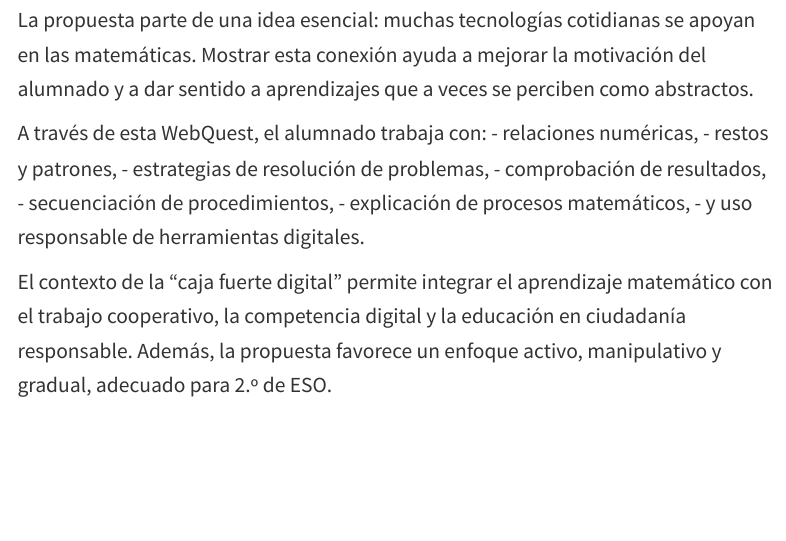
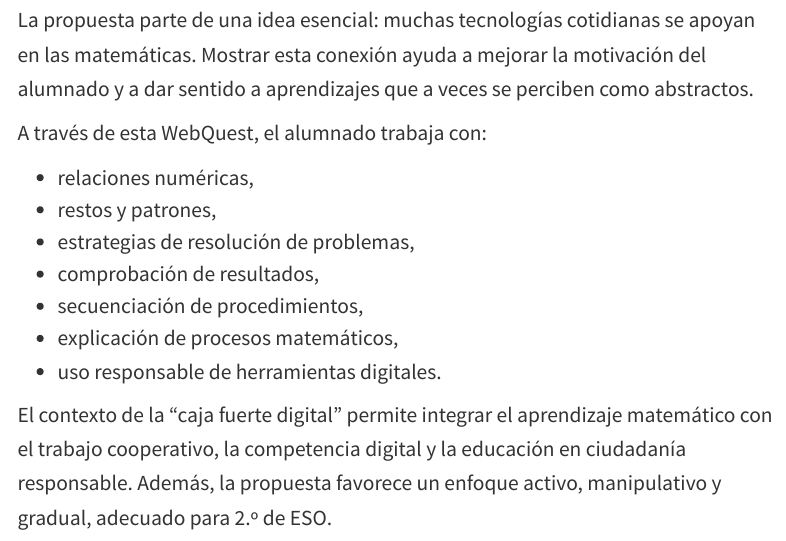
Before and after one commit to LordAlex93/webquest, a Quarto document (webquest-rsa/docente.qmd): the page in a window 1100 px wide, from 1050 px down. Rendered offline with R 4.5, knitr and Pandoc in place of Quarto, with nearby package versions; menus at the side of the page are left out.

Commit message:
Update docente.qmd

```diff
--- a/webquest-rsa/docente.qmd
+++ b/webquest-rsa/docente.qmd
@@ -28,13 +28,14 @@ La WebQuest invita al alumnado a investigar, experimentar, resolver problemas y
 La propuesta parte de una idea esencial: muchas tecnologías cotidianas se apoyan en las matemáticas. Mostrar esta conexión ayuda a mejorar la motivación del alumnado y a dar sentido a aprendizajes que a veces se perciben como abstractos.
 
 A través de esta WebQuest, el alumnado trabaja con:
+
 - relaciones numéricas,
 - restos y patrones,
 - estrategias de resolución de problemas,
 - comprobación de resultados,
 - secuenciación de procedimientos,
 - explicación de procesos matemáticos,
-- y uso responsable de herramientas digitales.
+- uso responsable de herramientas digitales.
 
 El contexto de la “caja fuerte digital” permite integrar el aprendizaje matemático con el trabajo cooperativo, la competencia digital y la educación en ciudadanía responsable. Además, la propuesta favorece un enfoque activo, manipulativo y gradual, adecuado para 2.º de ESO.
 
```
